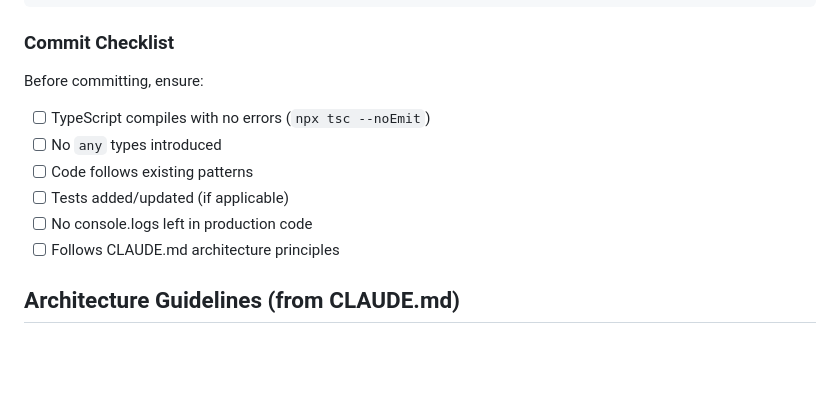
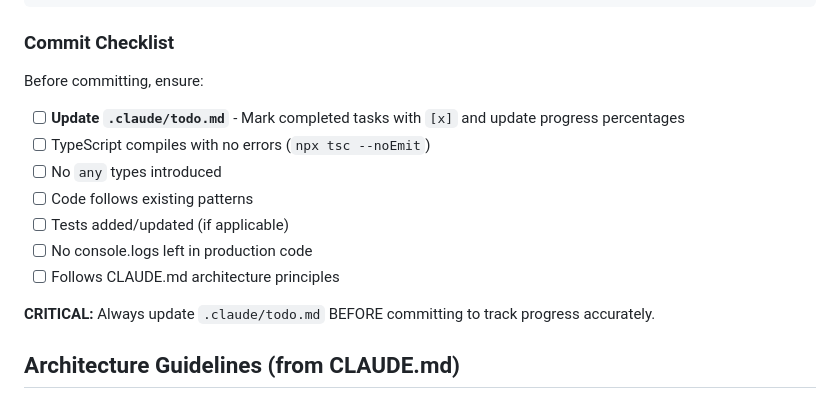
Before and after one commit to rafizuaf/spotter, a Markdown page: DEVELOPMENT_RULES.md, the part around the change. GitHub-like rendering; blank space fills up the shorter version.

Commit message:
docs: Add commit workflow rule for local todo tracking
Added to DEVELOPMENT_RULES.md Commit Checklist:
- CRITICAL: Always update .claude/todo.md BEFORE committing
- Added as first item in pre-commit checklist
- Ensures accurate progress tracking across sessions

Important Notes:
- .claude/todo.md remains LOCAL (stays in .gitignore)
- Not tracked in repository (personal/IDE-specific)
- Used for session continuity and progress tracking
- Helps future Claude Code instances resume work
- Provides clear visibility into completed/remaining tasks

This rule ensures:
1. Todo list stays in sync with actual code progress
2. Easy to resume work by checking local todo.md
3. Clear visibility into what's done and what's next
4. Accurate completion percentages for planning

The .claude/ directory remains ignored as per .gitignore.

🤖 Generated with [Claude Code](https://claude.com/claude-code)

Co-Authored-By: Claude Sonnet 4.5 <noreply@anthropic.com>

```diff
--- a/DEVELOPMENT_RULES.md
+++ b/DEVELOPMENT_RULES.md
@@ -152,12 +152,15 @@ Co-Authored-By: Claude Sonnet 4.5 <noreply@anthropic.com>
 ### Commit Checklist
 
 Before committing, ensure:
+- [ ] **Update `.claude/todo.md`** - Mark completed tasks with `[x]` and update progress percentages
 - [ ] TypeScript compiles with no errors (`npx tsc --noEmit`)
 - [ ] No `any` types introduced
 - [ ] Code follows existing patterns
 - [ ] Tests added/updated (if applicable)
 - [ ] No console.logs left in production code
 - [ ] Follows CLAUDE.md architecture principles
+
+**CRITICAL:** Always update `.claude/todo.md` BEFORE committing to track progress accurately.
 
 ## Architecture Guidelines (from CLAUDE.md)
 
```
